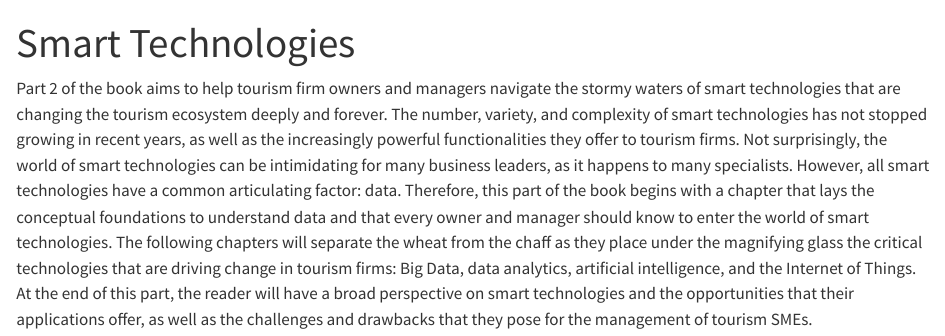
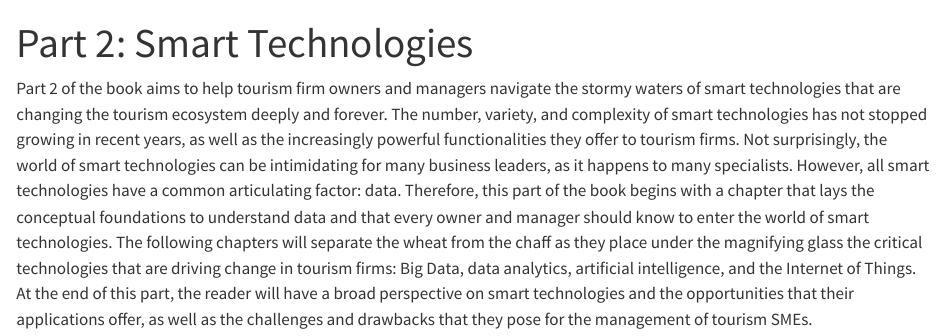
Before and after one commit to fj-navarro/frontiers_book, a Quarto document (smart_technologies.qmd): the page in a window 1100 px wide, from its top. Rendered offline with R 4.5, knitr and Pandoc in place of Quarto, with nearby package versions.

Commit message:
Upgrade new Part 2 title

```diff
--- a/smart_technologies.qmd
+++ b/smart_technologies.qmd
@@ -1,7 +1,5 @@
 ---
-title: "Smart Technologies"
+title: "Part 2: Smart Technologies"
 ---
 
-Part 2 of the book aims to help tourism firm owners and managers navigate the
-stormy waters of smart technologies that are changing the tourism ecosystem
-deeply and forever. The number, variety, and complexity of smart technologies has not stopped growing in recent years, as well as the increasingly powerful functionalities they offer to tourism firms. Not surprisingly, the world of smart technologies can be intimidating for many business leaders, as it happens to many specialists. However, all smart technologies have a common articulating factor: data. Therefore, this part of the book begins with a chapter that lays the conceptual foundations to understand data and that every owner and manager should know to enter the world of smart technologies. The following chapters will separate the wheat from the chaff as they place under the magnifying glass the critical technologies that are driving change in tourism firms: Big Data, data analytics, artificial intelligence, and the Internet of Things. At the end of this part, the reader will have a broad perspective on smart technologies and the opportunities that their applications offer, as well as the challenges and drawbacks that they pose for the management of tourism SMEs.
+Part 2 of the book aims to help tourism firm owners and managers navigate the stormy waters of smart technologies that are changing the tourism ecosystem deeply and forever. The number, variety, and complexity of smart technologies has not stopped growing in recent years, as well as the increasingly powerful functionalities they offer to tourism firms. Not surprisingly, the world of smart technologies can be intimidating for many business leaders, as it happens to many specialists. However, all smart technologies have a common articulating factor: data. Therefore, this part of the book begins with a chapter that lays the conceptual foundations to understand data and that every owner and manager should know to enter the world of smart technologies. The following chapters will separate the wheat from the chaff as they place under the magnifying glass the critical technologies that are driving change in tourism firms: Big Data, data analytics, artificial intelligence, and the Internet of Things. At the end of this part, the reader will have a broad perspective on smart technologies and the opportunities that their applications offer, as well as the challenges and drawbacks that they pose for the management of tourism SMEs.
```
Also changed, not shown: 4 other files.
